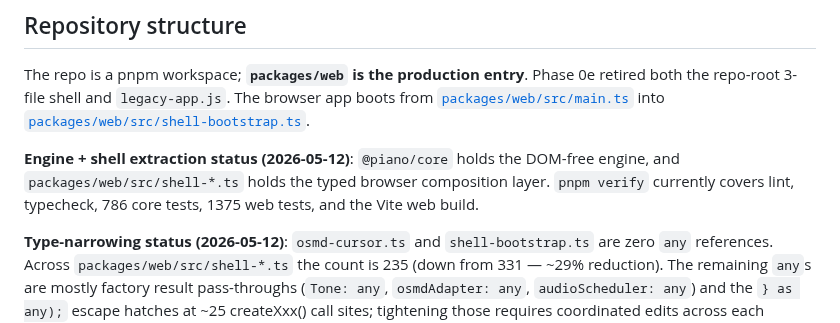
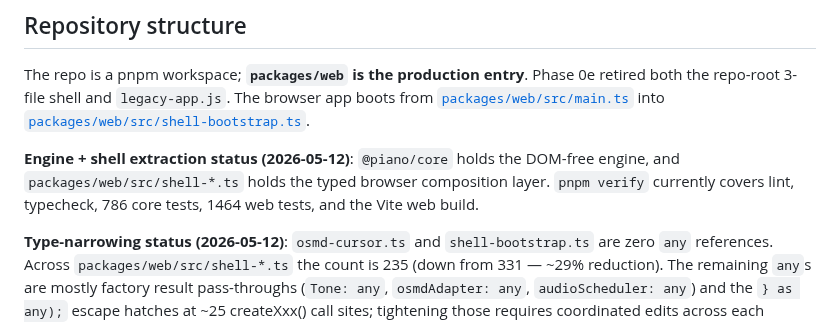
Before and after one commit to atariryuma/PianoVisualizer, a Markdown page: CLAUDE.md, the part around the change. GitHub-like rendering.

Commit message:
docs(claude-md): bump web test count 1375 → 1464
Reflects today's additions: 5 new test files
(boot-session/built-in-songs/osmd-adapter/core-opts/practice-state-init,
+72 tests in commit 8179d8d) plus the various regression tests added
across the MIDI/audio/render fix series earlier in this session.

Total: 786 core + 1464 web = 2,250 tests, all green under pnpm verify.

Co-Authored-By: Claude Opus 4.7 (1M context) <noreply@anthropic.com>

```diff
--- a/CLAUDE.md
+++ b/CLAUDE.md
@@ -22,7 +22,7 @@ boots from [`packages/web/src/main.ts`](packages/web/src/main.ts) into
 **Engine + shell extraction status (2026-05-12)**: `@piano/core` holds the
 DOM-free engine, and `packages/web/src/shell-*.ts` holds the typed browser
 composition layer. `pnpm verify` currently covers lint, typecheck, 786 core
-tests, 1375 web tests, and the Vite web build.
+tests, 1464 web tests, and the Vite web build.
 
 **Type-narrowing status (2026-05-12)**: `osmd-cursor.ts` and
 `shell-bootstrap.ts` are zero `any` references. Across
```
